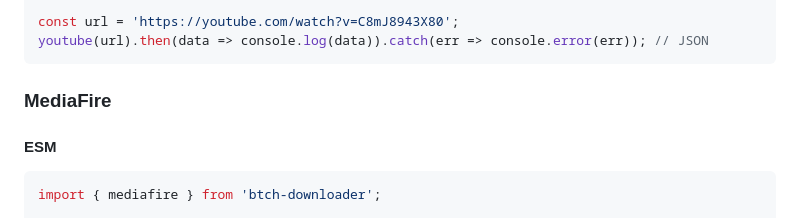
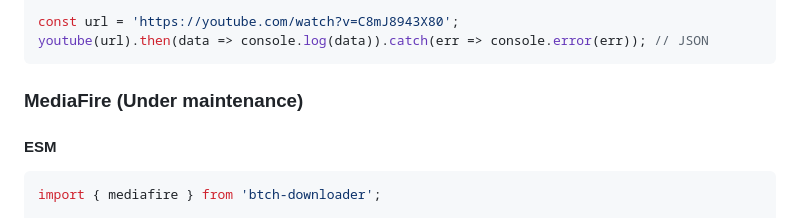
Before and after one commit to hostinger-bot/btch-downloader, a Markdown page: README.md, the part around the change printed below. Rendered like a GitHub page.

````diff
--- a/README.md
+++ b/README.md
@@ -142,7 +140,7 @@ const url = 'https://youtube.com/watch?v=C8mJ8943X80';
 youtube(url).then(data => console.log(data)).catch(err => console.error(err)); // JSON
 ```
 
-### MediaFire
+### MediaFire (Under maintenance)
 
 #### ESM
 ```javascript
````
Also changed, not shown: other parts of README.md (+0 -2 lines).
